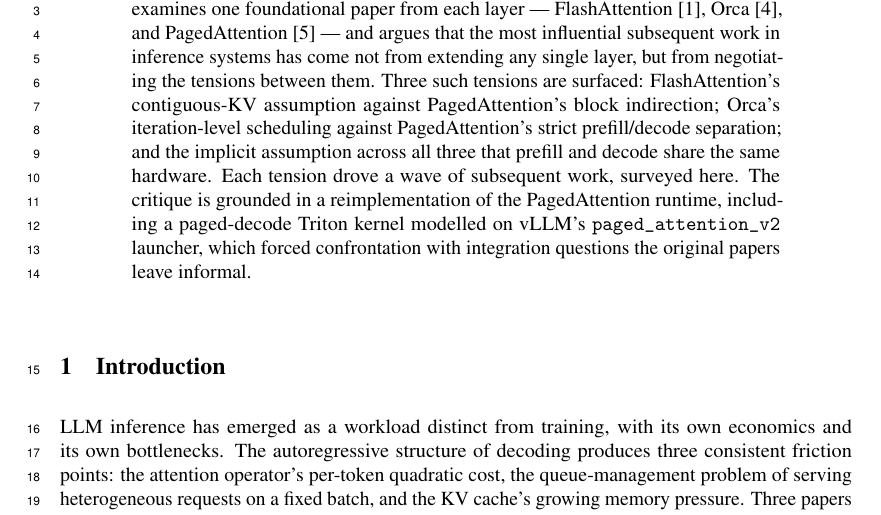
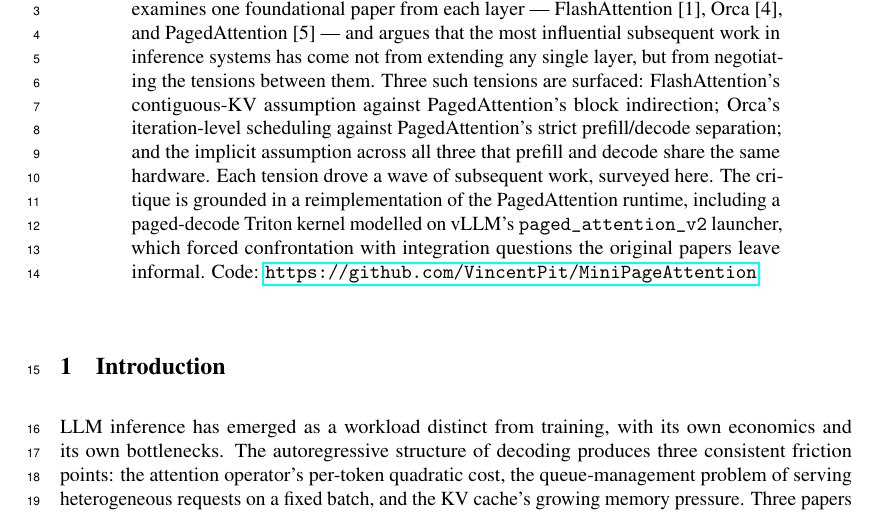
Before and after one commit to VincentPit/MiniPageAttention, a LaTeX paper (doc/report.tex): part of page 1 of 9, cut so that both start at the same text. Compiled offline with pdfLaTeX.

Commit message:
Add repo link to report abstract
Co-Authored-By: Claude Opus 4.7 (1M context) <noreply@anthropic.com>

```diff
--- a/doc/report.tex
+++ b/doc/report.tex
@@ -26,7 +26,7 @@
 \maketitle
 
 \begin{abstract}
-Modern LLM inference systems have converged on a three-layer optimization stack: kernel design, batch scheduling, and memory management. This report critically examines one foundational paper from each layer --- FlashAttention~[1], Orca~[4], and PagedAttention~[5] --- and argues that the most influential subsequent work in inference systems has come not from extending any single layer, but from negotiating the tensions between them. Three such tensions are surfaced: FlashAttention's contiguous-KV assumption against PagedAttention's block indirection; Orca's iteration-level scheduling against PagedAttention's strict prefill/decode separation; and the implicit assumption across all three that prefill and decode share the same hardware. Each tension drove a wave of subsequent work, surveyed here. The critique is grounded in a reimplementation of the PagedAttention runtime, including a paged-decode Triton kernel modelled on vLLM's \texttt{paged\_attention\_v2} launcher, which forced confrontation with integration questions the original papers leave informal.
+Modern LLM inference systems have converged on a three-layer optimization stack: kernel design, batch scheduling, and memory management. This report critically examines one foundational paper from each layer --- FlashAttention~[1], Orca~[4], and PagedAttention~[5] --- and argues that the most influential subsequent work in inference systems has come not from extending any single layer, but from negotiating the tensions between them. Three such tensions are surfaced: FlashAttention's contiguous-KV assumption against PagedAttention's block indirection; Orca's iteration-level scheduling against PagedAttention's strict prefill/decode separation; and the implicit assumption across all three that prefill and decode share the same hardware. Each tension drove a wave of subsequent work, surveyed here. The critique is grounded in a reimplementation of the PagedAttention runtime, including a paged-decode Triton kernel modelled on vLLM's \texttt{paged\_attention\_v2} launcher, which forced confrontation with integration questions the original papers leave informal. Code: \url{https://github.com/VincentPit/MiniPageAttention}.
 \end{abstract}
 
 \section{Introduction}
```
